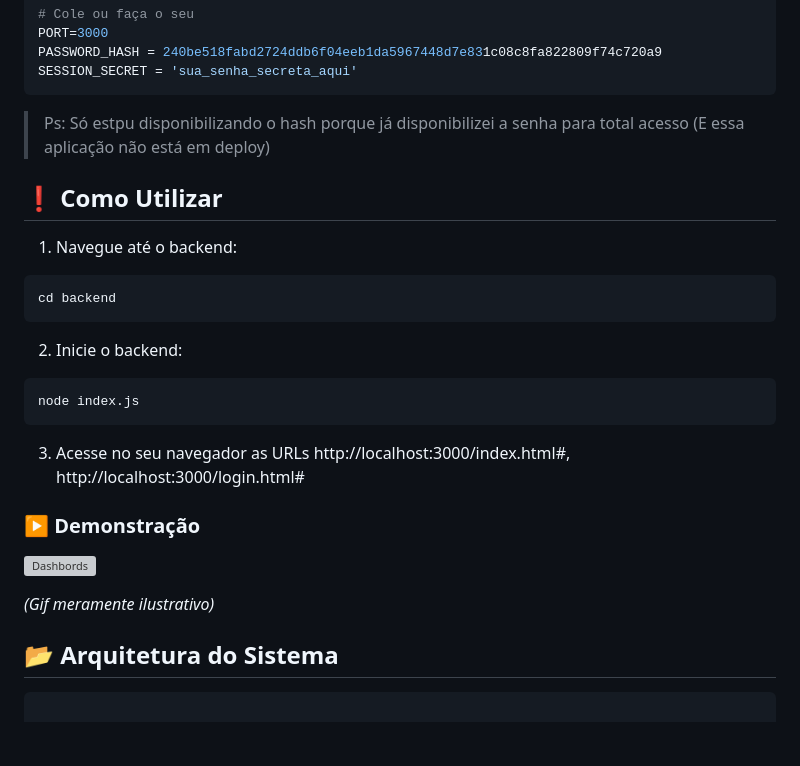
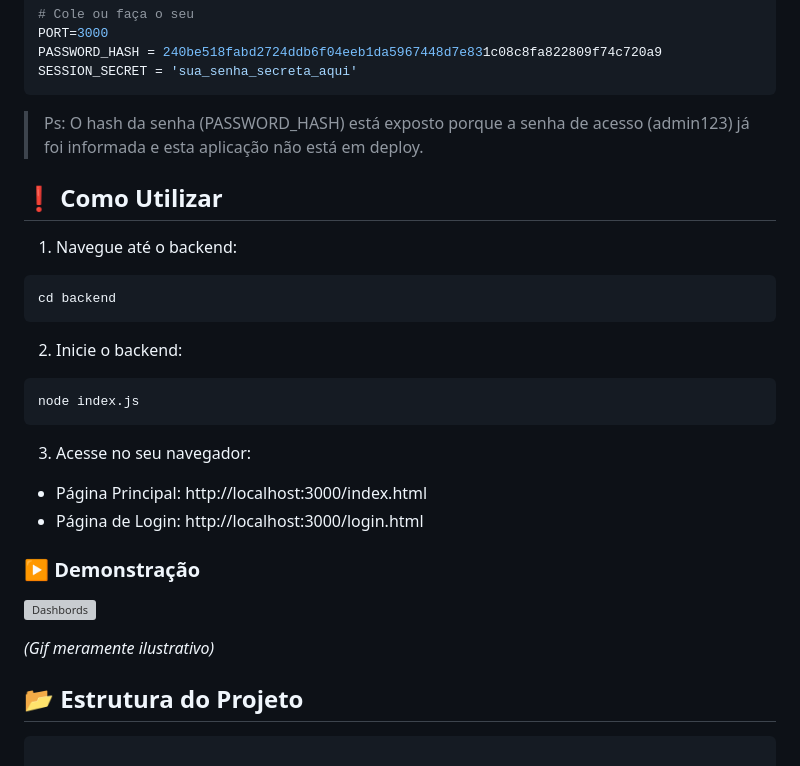
Before and after one commit to lucasgleria/Linktrell, a Markdown page: README.MD, the part around the change printed below. GitHub-like rendering; blank space fills up the shorter version; grey boxes are pictures that could not be loaded.

````diff
--- a/README.MD
+++ b/README.MD
@@ -85,7 +85,7 @@ PORT=3000
 PASSWORD_HASH = 240be518fabd2724ddb6f04eeb1da5967448d7e831c08c8fa822809f74c720a9
 SESSION_SECRET = 'sua_senha_secreta_aqui'
 ```
-> Ps: Só estpu disponibilizando o hash porque já disponibilizei a senha para total acesso (E essa aplicação não está em deploy)
+> Ps: O hash da senha (PASSWORD_HASH) está exposto porque a senha de acesso (admin123) já foi informada e esta aplicação não está em deploy.
 
 ## ❗ Como Utilizar
 
@@ -99,7 +99,9 @@ cd backend
 node index.js
 ```
 
-3. Acesse no seu navegador as URLs http://localhost:3000/index.html#, http://localhost:3000/login.html#
+3. Acesse no seu navegador:
+- Página Principal: http://localhost:3000/index.html
+- Página de Login: http://localhost:3000/login.html
 
 ### ▶️ Demonstração
 
@@ -108,7 +110,7 @@ node index.js
 
 _(Gif meramente ilustrativo)_
 
-## 📂 Arquitetura do Sistema
+## 📂 Estrutura do Projeto
 ```plaintext
 
 ├── backend/                    # Pasta de serviço backend
````
Also changed, not shown: other parts of README.MD (+14 -14 lines).
